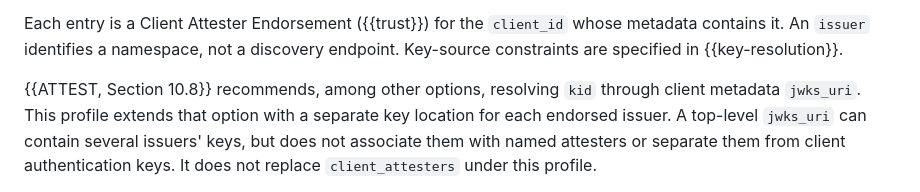
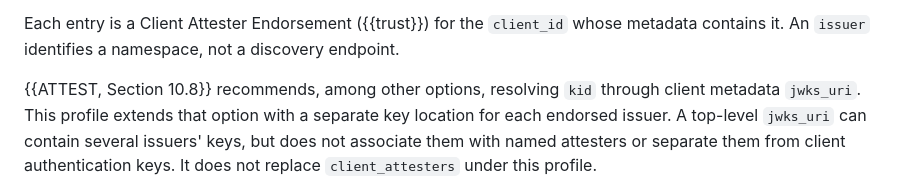
Before and after one commit to mcguinness/draft-mcguinness-oauth-client-attesters, a Markdown page: draft-mcguinness-oauth-client-attesters.md, the part around the change. Rendered like a GitHub page.

Commit message:
Drop a duplicated cross-reference left by an earlier structure

```diff
--- a/draft-mcguinness-oauth-client-attesters.md
+++ b/draft-mcguinness-oauth-client-attesters.md
@@ -314,8 +314,7 @@ location. How each key-trust policy uses that location is specified in
 
 Each entry is a Client Attester Endorsement ({{trust}}) for the
 `client_id` whose metadata contains it. An `issuer` identifies a
-namespace, not a discovery endpoint. Key-source constraints are
-specified in {{key-resolution}}.
+namespace, not a discovery endpoint.
 
 {{ATTEST, Section 10.8}} recommends, among other options, resolving `kid`
 through client metadata `jwks_uri`. This profile extends that option
```
